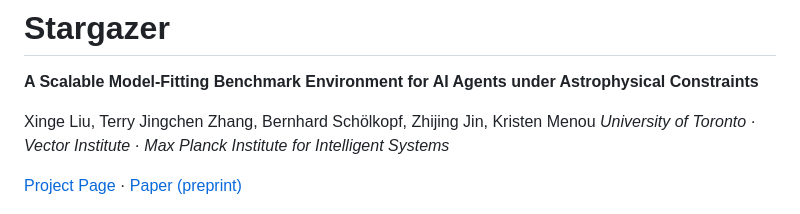
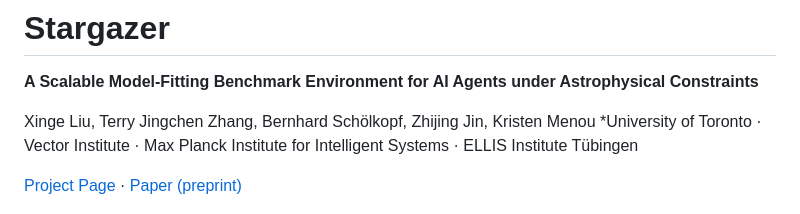
Before and after one commit to AIPS-UofT/Stargazer, a Markdown page: README.md, the part around one of its changes. Rendered like a GitHub page.

```diff
--- a/README.md
+++ b/README.md
@@ -3,5 +3,5 @@
 **A Scalable Model-Fitting Benchmark Environment for AI Agents under Astrophysical Constraints**
 
 Xinge Liu, Terry Jingchen Zhang, Bernhard Schölkopf, Zhijing Jin, Kristen Menou
-*University of Toronto · Vector Institute · Max Planck Institute for Intelligent Systems*
+*University of Toronto · Vector Institute · Max Planck Institute for Intelligent Systems · ELLIS Institute Tübingen
 
```
Also changed, not shown: other parts of README.md (+1 -1 lines).
